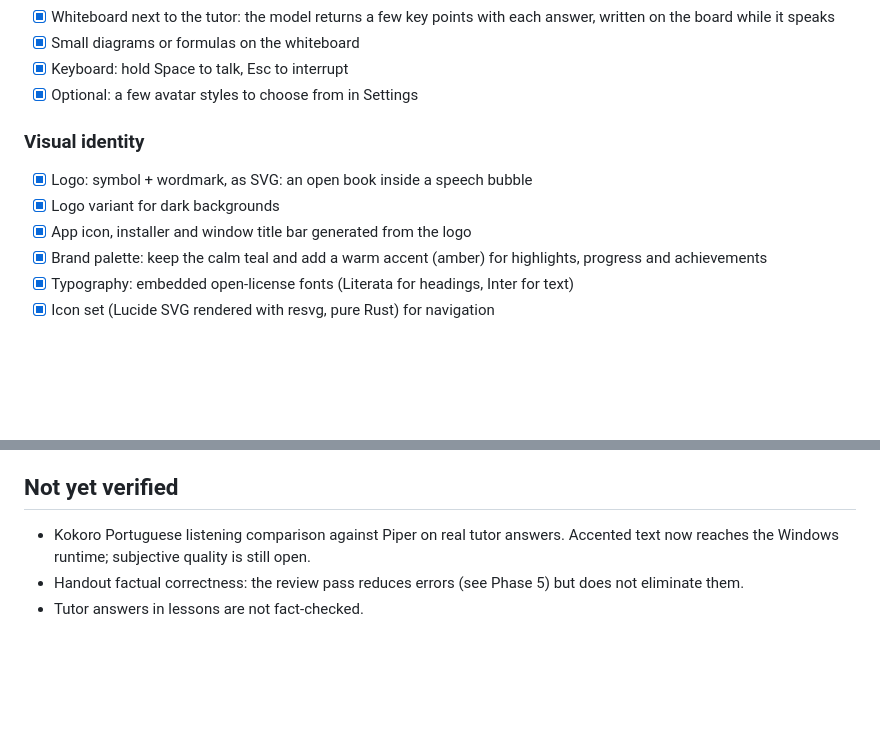
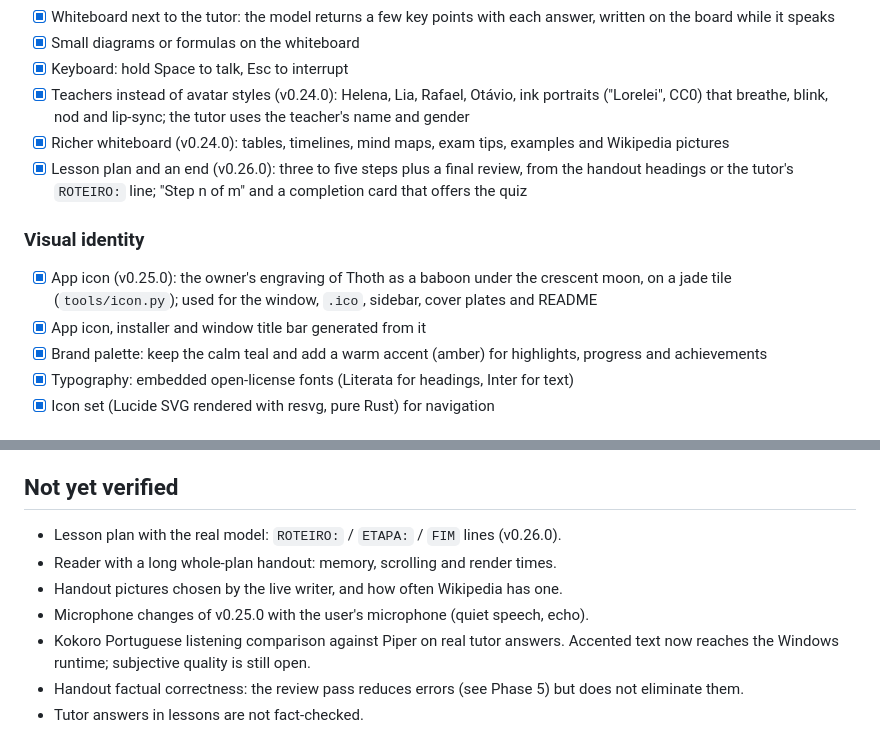
Before and after one commit to czarist/know-giver, a Markdown page: ROADMAP.md, 2 parts joined by grey strips. GitHub-like rendering; blank space fills up the shorter version.

```diff
--- a/ROADMAP.md
+++ b/ROADMAP.md
@@ -142,12 +173,20 @@ Inno Setup 6).
       written on the board while it speaks
 - [x] Small diagrams or formulas on the whiteboard
 - [x] Keyboard: hold Space to talk, Esc to interrupt
-- [x] Optional: a few avatar styles to choose from in Settings
+- [x] Teachers instead of avatar styles (v0.24.0): Helena, Lia, Rafael, Otávio, ink
+      portraits ("Lorelei", CC0) that breathe, blink, nod and lip-sync; the tutor uses
+      the teacher's name and gender
+- [x] Richer whiteboard (v0.24.0): tables, timelines, mind maps, exam tips, examples and
+      Wikipedia pictures
+- [x] Lesson plan and an end (v0.26.0): three to five steps plus a final review, from the
+      handout headings or the tutor's `ROTEIRO:` line; "Step n of m" and a completion card
+      that offers the quiz
 
 ### Visual identity
-- [x] Logo: symbol + wordmark, as SVG: an open book inside a speech bubble
-- [x] Logo variant for dark backgrounds
-- [x] App icon, installer and window title bar generated from the logo
+- [x] App icon (v0.25.0): the owner's engraving of Thoth as a baboon under the crescent
+      moon, on a jade tile (`tools/icon.py`); used for the window, `.ico`, sidebar,
+      cover plates and README
+- [x] App icon, installer and window title bar generated from it
 - [x] Brand palette: keep the calm teal and add a warm accent (amber) for highlights,
       progress and achievements
 - [x] Typography: embedded open-license fonts (Literata for headings, Inter for text)
@@ -200,6 +239,10 @@ and sound somewhat robotic. A female voice needs another engine.
 - [x] The teacher avatar (Phase 6) matches the chosen voice
 
 ## Not yet verified
+- Lesson plan with the real model: `ROTEIRO:` / `ETAPA:` / `FIM` lines (v0.26.0).
+- Reader with a long whole-plan handout: memory, scrolling and render times.
+- Handout pictures chosen by the live writer, and how often Wikipedia has one.
+- Microphone changes of v0.25.0 with the user's microphone (quiet speech, echo).
 - Kokoro Portuguese listening comparison against Piper on real tutor answers. Accented
   text now reaches the Windows runtime; subjective quality is still open.
 - Handout factual correctness: the review pass reduces errors (see Phase 5) but does not
```
Also changed, not shown: other parts of ROADMAP.md (+41 -10 lines).
